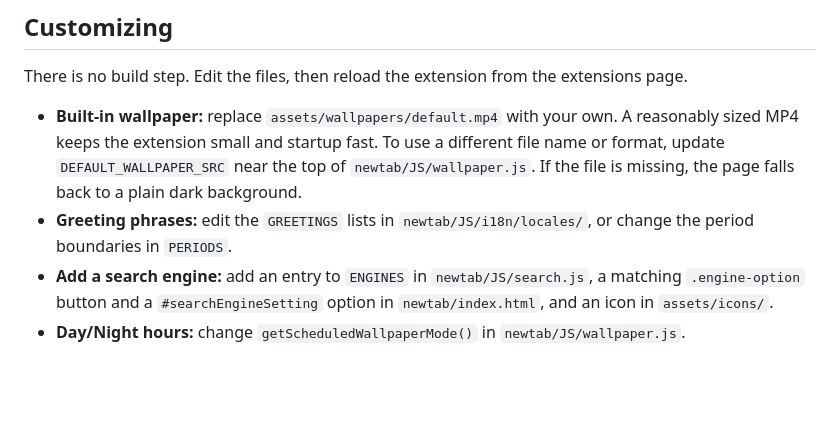
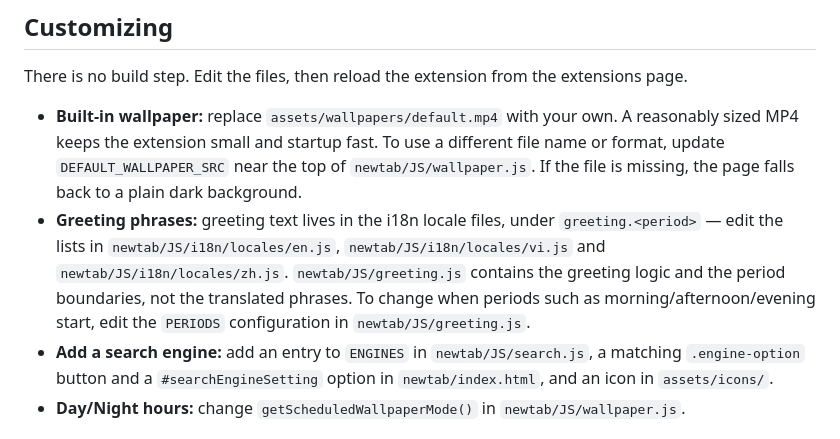
Before and after one commit to FynnML/Fynn-NewTab, a Markdown page: README.md, the part around the change. Drawn GitHub-style; blank space fills up the shorter version.

Commit message:
docs: update greeting customization guide

```diff
--- a/README.md
+++ b/README.md
@@ -198,7 +198,7 @@ Fynn-NewTab/
 There is no build step. Edit the files, then reload the extension from the extensions page.
 
 - **Built-in wallpaper:** replace `assets/wallpapers/default.mp4` with your own. A reasonably sized MP4 keeps the extension small and startup fast. To use a different file name or format, update `DEFAULT_WALLPAPER_SRC` near the top of `newtab/JS/wallpaper.js`. If the file is missing, the page falls back to a plain dark background.
-- **Greeting phrases:** edit the `GREETINGS` lists in `newtab/JS/i18n/locales/`, or change the period boundaries in `PERIODS`.
+- **Greeting phrases:** greeting text lives in the i18n locale files, under `greeting.<period>` — edit the lists in `newtab/JS/i18n/locales/en.js`, `newtab/JS/i18n/locales/vi.js` and `newtab/JS/i18n/locales/zh.js`. `newtab/JS/greeting.js` contains the greeting logic and the period boundaries, not the translated phrases. To change when periods such as morning/afternoon/evening start, edit the `PERIODS` configuration in `newtab/JS/greeting.js`.
 - **Add a search engine:** add an entry to `ENGINES` in `newtab/JS/search.js`, a matching `.engine-option` button and a `#searchEngineSetting` option in `newtab/index.html`, and an icon in `assets/icons/`.
 - **Day/Night hours:** change `getScheduledWallpaperMode()` in `newtab/JS/wallpaper.js`.
 
```
